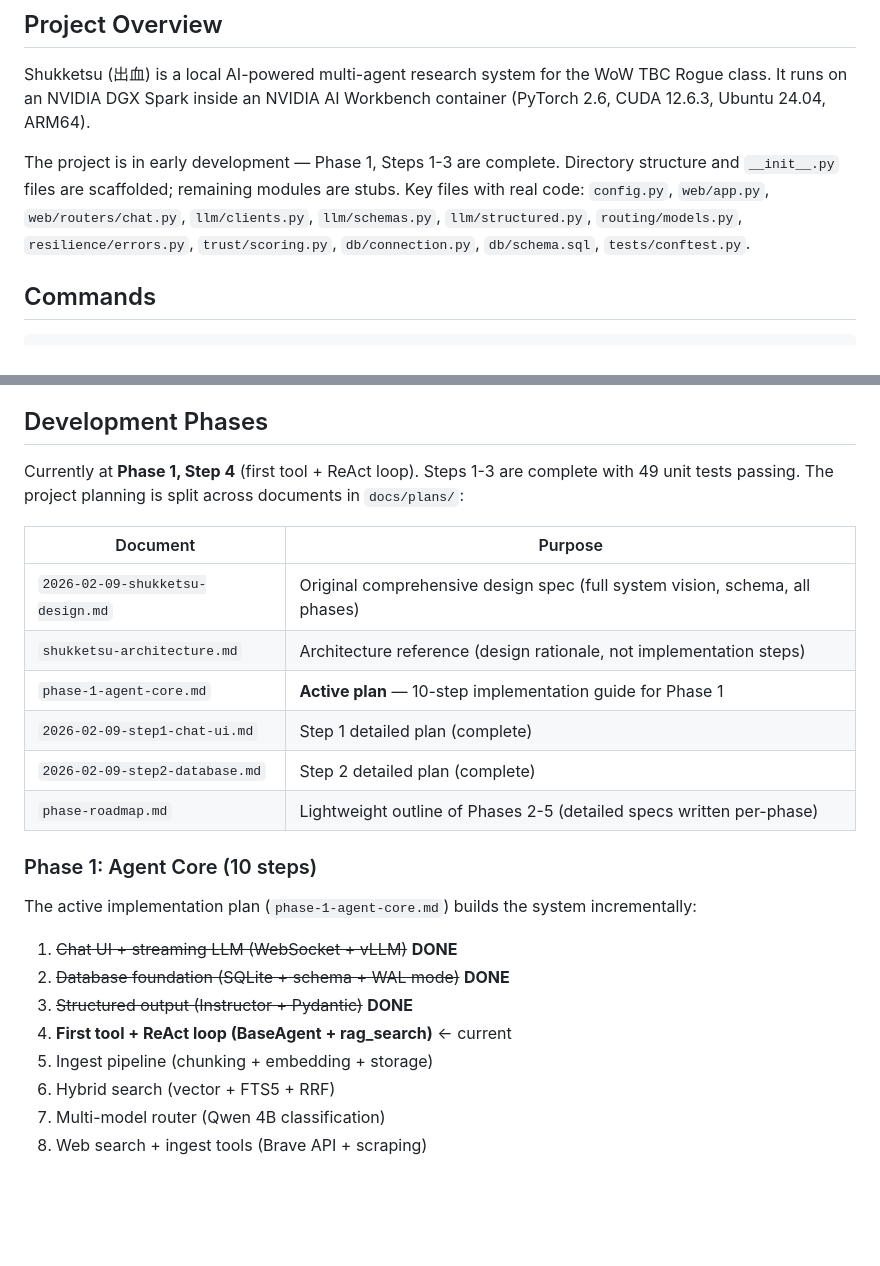
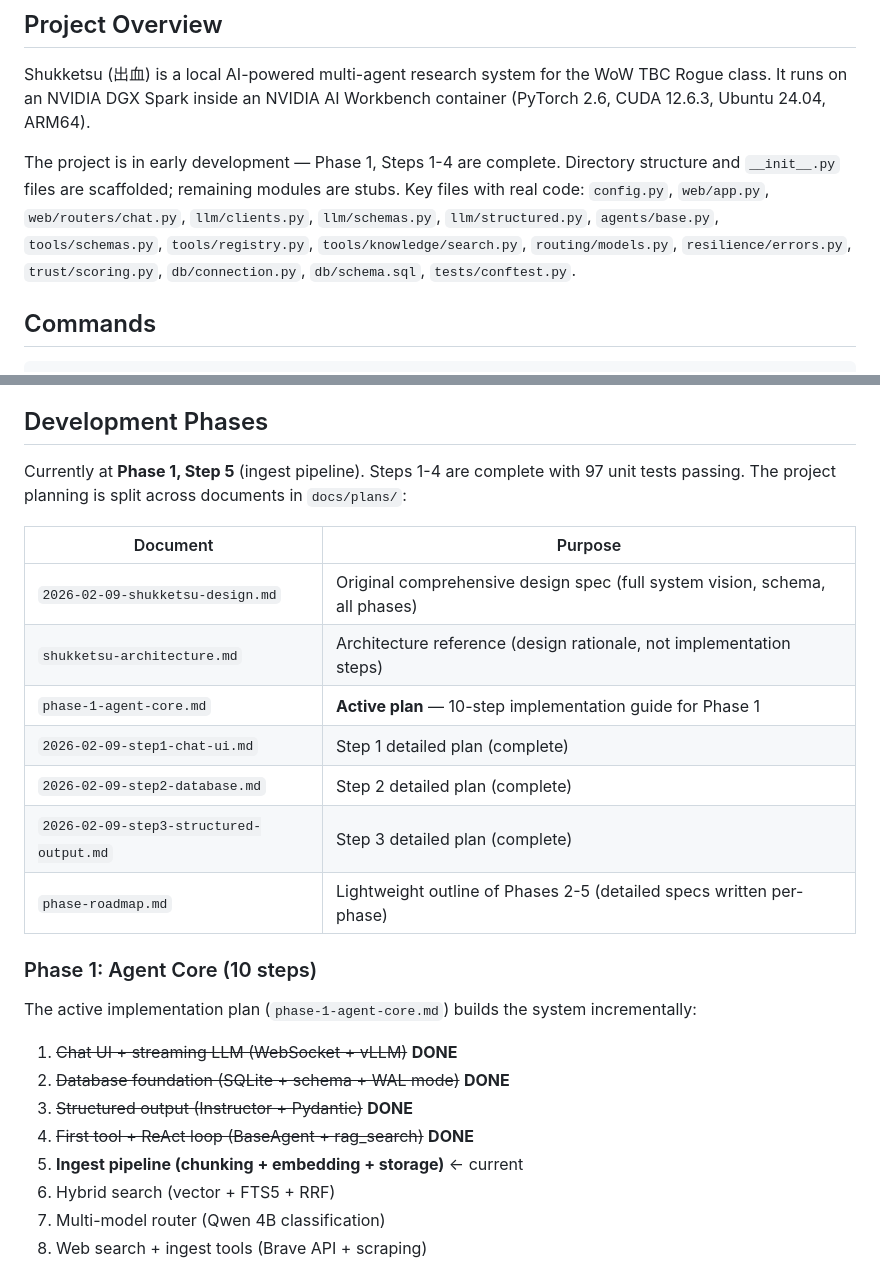
Before and after one commit to Lyro-ty/Shukketsu, a Markdown page: CLAUDE.md, 2 parts joined by grey strips. Drawn GitHub-style; blank space fills up the shorter version.

Commit message:
docs: update CLAUDE.md for Step 4 completion
Co-Authored-By: Claude Opus 4.6 <noreply@anthropic.com>

```diff
--- a/CLAUDE.md
+++ b/CLAUDE.md
@@ -6,7 +6,7 @@ This file provides guidance to Claude Code (claude.ai/code) when working with co
 
 Shukketsu (出血) is a local AI-powered multi-agent research system for the WoW TBC Rogue class. It runs on an NVIDIA DGX Spark inside an NVIDIA AI Workbench container (PyTorch 2.6, CUDA 12.6.3, Ubuntu 24.04, ARM64).
 
-The project is in early development — Phase 1, Steps 1-3 are complete. Directory structure and `__init__.py` files are scaffolded; remaining modules are stubs. Key files with real code: `config.py`, `web/app.py`, `web/routers/chat.py`, `llm/clients.py`, `llm/schemas.py`, `llm/structured.py`, `routing/models.py`, `resilience/errors.py`, `trust/scoring.py`, `db/connection.py`, `db/schema.sql`, `tests/conftest.py`.
+The project is in early development — Phase 1, Steps 1-4 are complete. Directory structure and `__init__.py` files are scaffolded; remaining modules are stubs. Key files with real code: `config.py`, `web/app.py`, `web/routers/chat.py`, `llm/clients.py`, `llm/schemas.py`, `llm/structured.py`, `agents/base.py`, `tools/schemas.py`, `tools/registry.py`, `tools/knowledge/search.py`, `routing/models.py`, `resilience/errors.py`, `trust/scoring.py`, `db/connection.py`, `db/schema.sql`, `tests/conftest.py`.
 
 ## Commands
 
@@ -122,7 +122,7 @@ All config is read from environment variables in `code/shukketsu/config.py`. API
 
 ## Development Phases
 
-Currently at **Phase 1, Step 4** (first tool + ReAct loop). Steps 1-3 are complete with 49 unit tests passing. The project planning is split across documents in `docs/plans/`:
+Currently at **Phase 1, Step 5** (ingest pipeline). Steps 1-4 are complete with 97 unit tests passing. The project planning is split across documents in `docs/plans/`:
 
 | Document | Purpose |
 |----------|---------|
@@ -131,6 +131,7 @@ Currently at **Phase 1, Step 4** (first tool + ReAct loop). Steps 1-3 are comple
 | `phase-1-agent-core.md` | **Active plan** — 10-step implementation guide for Phase 1 |
 | `2026-02-09-step1-chat-ui.md` | Step 1 detailed plan (complete) |
 | `2026-02-09-step2-database.md` | Step 2 detailed plan (complete) |
+| `2026-02-09-step3-structured-output.md` | Step 3 detailed plan (complete) |
 | `phase-roadmap.md` | Lightweight outline of Phases 2-5 (detailed specs written per-phase) |
 
 ### Phase 1: Agent Core (10 steps)
@@ -140,8 +141,8 @@ The active implementation plan (`phase-1-agent-core.md`) builds the system incre
 1. ~~Chat UI + streaming LLM (WebSocket + vLLM)~~ **DONE**
 2. ~~Database foundation (SQLite + schema + WAL mode)~~ **DONE**
 3. ~~Structured output (Instructor + Pydantic)~~ **DONE**
-4. **First tool + ReAct loop (BaseAgent + rag_search)** ← current
-5. Ingest pipeline (chunking + embedding + storage)
+4. ~~First tool + ReAct loop (BaseAgent + rag_search)~~ **DONE**
+5. **Ingest pipeline (chunking + embedding + storage)** ← current
 6. Hybrid search (vector + FTS5 + RRF)
 7. Multi-model router (Qwen 4B classification)
 8. Web search + ingest tools (Brave API + scraping)
```
